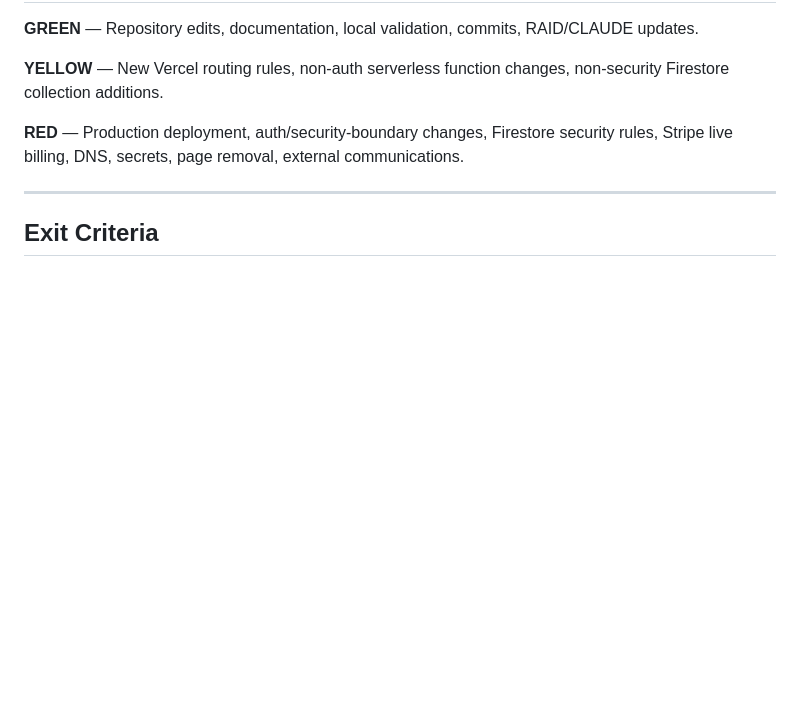
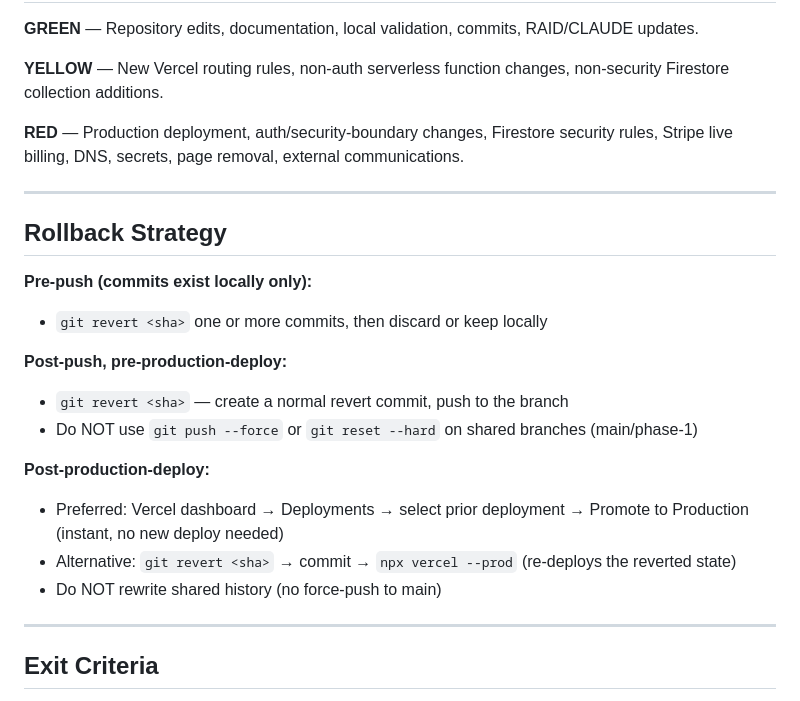
Before and after one commit to OCTechServices/amig0, a Markdown page: docs/phase-1-scope.md, the part around the change. GitHub-like rendering; blank space fills up the shorter version.

Commit message:
docs: add Phase 1 rollback strategy — no force-push on shared branches
Co-Authored-By: Claude Sonnet 4.6 <noreply@anthropic.com>

```diff
--- a/docs/phase-1-scope.md
+++ b/docs/phase-1-scope.md
@@ -145,6 +145,22 @@ Document material changes rather than silently changing the lifecycle.
 
 ---
 
+## Rollback Strategy
+
+**Pre-push (commits exist locally only):**
+- `git revert <sha>` one or more commits, then discard or keep locally
+
+**Post-push, pre-production-deploy:**
+- `git revert <sha>` — create a normal revert commit, push to the branch
+- Do NOT use `git push --force` or `git reset --hard` on shared branches (main/phase-1)
+
+**Post-production-deploy:**
+- Preferred: Vercel dashboard → Deployments → select prior deployment → Promote to Production (instant, no new deploy needed)
+- Alternative: `git revert <sha>` → commit → `npx vercel --prod` (re-deploys the reverted state)
+- Do NOT rewrite shared history (no force-push to main)
+
+---
+
 ## Exit Criteria
 
 All Phase 1 items resolved, explicitly deferred with owner + date, or accepted as known risk.
```
